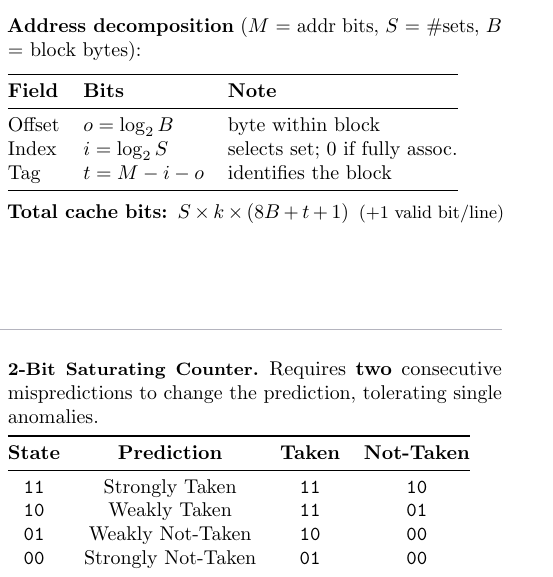
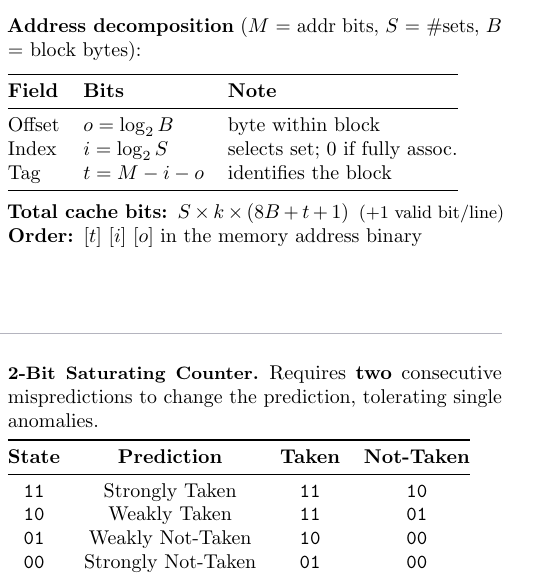
Before and after one commit to armlk/uf-cs-cheat-sheets, a LaTeX problem sheet (cda3101/exam3.tex): part of one column of page 1 of 2, cut so that both start at the same text. Compiled offline with pdfLaTeX.

Commit message:
Update exam3.tex for CDA3101

```diff
--- a/cda3101/exam3.tex
+++ b/cda3101/exam3.tex
@@ -91,6 +91,7 @@ $$\text{AMAT} = \text{HT}_{L1} + \text{MR}_{L1}\bigl[\text{HT}_{L2} + \text{MR}_
 
 \vspace{3pt}
 \textbf{Total cache bits:}\enspace $S \times k \times (8B + t + 1)$\enspace{\small(+1 valid bit/line)}
+\textbf{Order:}\enspace [$t$] [$i$] [$o$] in the memory address binary
 
 \end{multicols}
 
```
